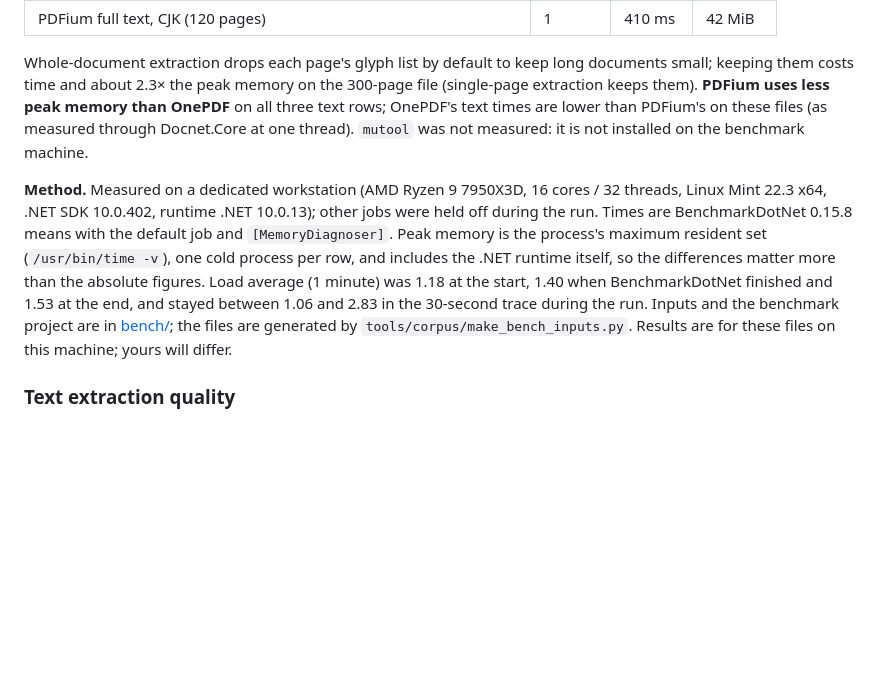
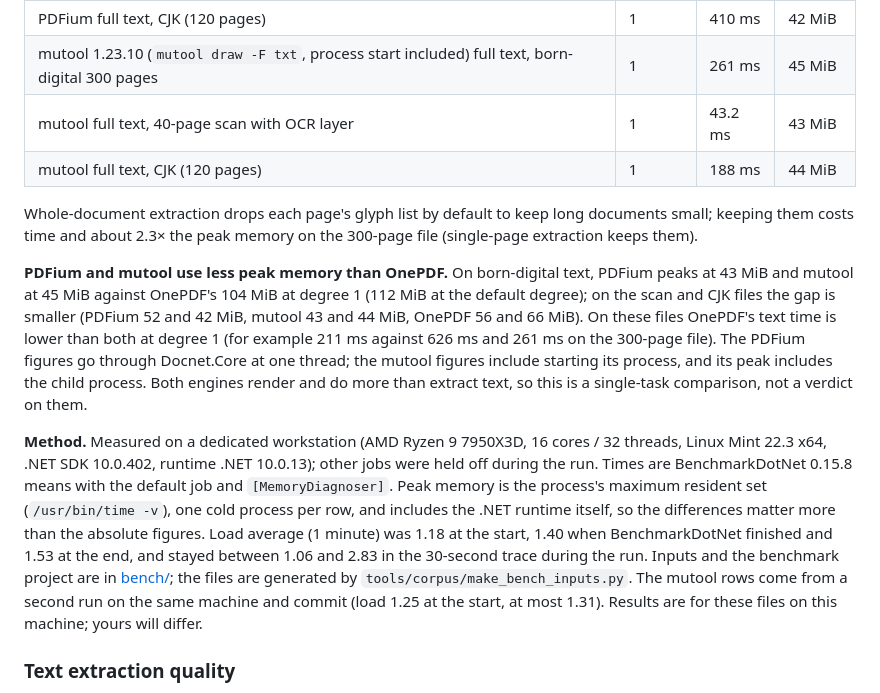
Before and after one commit to recursive-ai-oss/onepdf-csharp, a Markdown page: README.md, the part around the change. Drawn GitHub-style; blank space fills up the shorter version.

Commit message:
docs: add mutool information rows and state the peak-memory gap to PDFium and mutool

```diff
--- a/README.md
+++ b/README.md
@@ -262,11 +262,19 @@ Information rows (not part of the comparison above):
 | PDFium (Docnet.Core 2.6.0) full text, born-digital 300 pages | 1 | 626 ms | 43 MiB |
 | PDFium full text, 40-page scan with OCR layer | 1 | 31.9 ms | 52 MiB |
 | PDFium full text, CJK (120 pages) | 1 | 410 ms | 42 MiB |
+| mutool 1.23.10 (`mutool draw -F txt`, process start included) full text, born-digital 300 pages | 1 | 261 ms | 45 MiB |
+| mutool full text, 40-page scan with OCR layer | 1 | 43.2 ms | 43 MiB |
+| mutool full text, CJK (120 pages) | 1 | 188 ms | 44 MiB |
 
 Whole-document extraction drops each page's glyph list by default to keep long documents small; keeping them costs time and
-about 2.3× the peak memory on the 300-page file (single-page extraction keeps them). **PDFium uses less peak memory than OnePDF**
-on all three text rows; OnePDF's text times are lower than PDFium's on these
-files (as measured through Docnet.Core at one thread). `mutool` was not measured: it is not installed on the benchmark machine.
+about 2.3× the peak memory on the 300-page file (single-page extraction keeps them).
+
+**PDFium and mutool use less peak memory than OnePDF.** On born-digital text, PDFium peaks at 43 MiB and mutool at 45 MiB against
+OnePDF's 104 MiB at degree 1 (112 MiB at the default degree); on the scan and CJK files the gap is smaller (PDFium 52 and 42 MiB,
+mutool 43 and 44 MiB, OnePDF 56 and 66 MiB). On these files OnePDF's text time is lower than both at degree 1 (for example 211 ms
+against 626 ms and 261 ms on the 300-page file). The PDFium figures go through Docnet.Core at one thread; the mutool figures include
+starting its process, and its peak includes the child process. Both engines render and do more than extract text, so this is a
+single-task comparison, not a verdict on them.
 
 **Method.** Measured on a dedicated workstation (AMD Ryzen 9 7950X3D, 16 cores / 32 threads, Linux Mint 22.3 x64, .NET SDK
 10.0.402, runtime .NET 10.0.13); other jobs were held off during the run. Times are BenchmarkDotNet 0.15.8 means with the default job and
@@ -274,7 +282,7 @@ files (as measured through Docnet.Core at one thread). `mutool` was not measured
 the .NET runtime itself, so the differences matter more than the absolute figures. Load average
 (1 minute) was 1.18 at the start, 1.40 when BenchmarkDotNet finished and 1.53 at the end, and stayed between 1.06 and 2.83 in the
 30-second trace during the run. Inputs and the benchmark project are in [bench/](bench/README.md); the files are generated by
-`tools/corpus/make_bench_inputs.py`. Results are for these files on this machine; yours will differ.
+`tools/corpus/make_bench_inputs.py`. The mutool rows come from a second run on the same machine and commit (load 1.25 at the start, at most 1.31). Results are for these files on this machine; yours will differ.
 
 ### Text extraction quality
 
```
